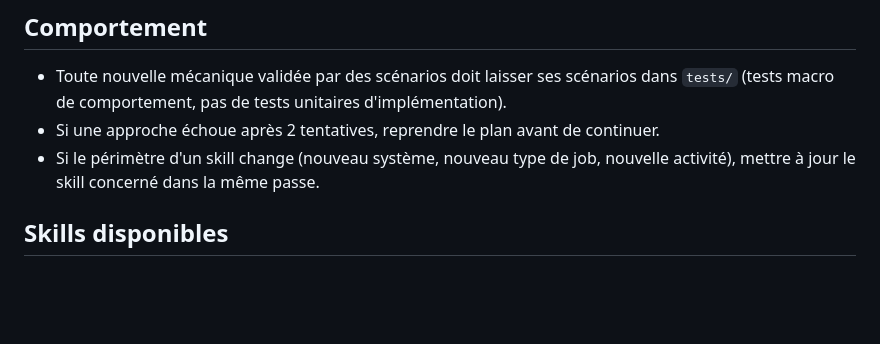
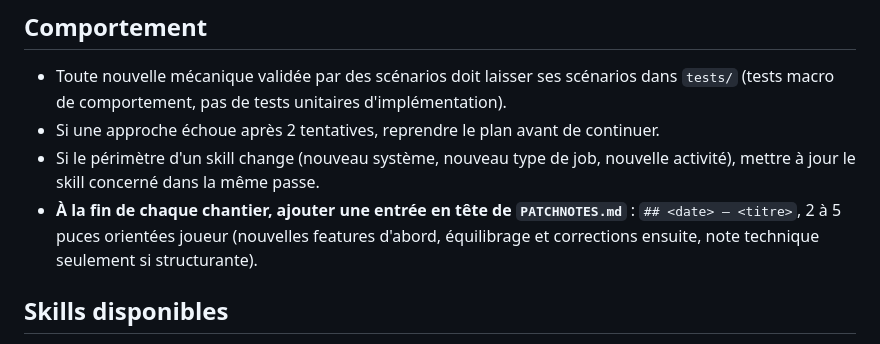
Before and after one commit to DeGraciaMathieu/dwarf, a Markdown page: CLAUDE.md, the part around the change. Rendered like a GitHub page; blank space fills up the shorter version.

Commit message:
docs: patchnotes - historique complet reconstitué et règle de mise à jour à chaque chantier
Co-Authored-By: Claude Fable 5 <noreply@anthropic.com>

```diff
--- a/CLAUDE.md
+++ b/CLAUDE.md
@@ -27,6 +27,7 @@ Simulation de colonie à la Dwarf Fortress dans le navigateur : des nains autono
 - Toute nouvelle mécanique validée par des scénarios doit laisser ses scénarios dans `tests/` (tests macro de comportement, pas de tests unitaires d'implémentation).
 - Si une approche échoue après 2 tentatives, reprendre le plan avant de continuer.
 - Si le périmètre d'un skill change (nouveau système, nouveau type de job, nouvelle activité), mettre à jour le skill concerné dans la même passe.
+- **À la fin de chaque chantier, ajouter une entrée en tête de `PATCHNOTES.md`** : `## <date> — <titre>`, 2 à 5 puces orientées joueur (nouvelles features d'abord, équilibrage et corrections ensuite, note technique seulement si structurante).
 
 ## Skills disponibles
 
```
Also changed, not shown: PATCHNOTES.md (added, +59 -0 lines), 1 other file.
